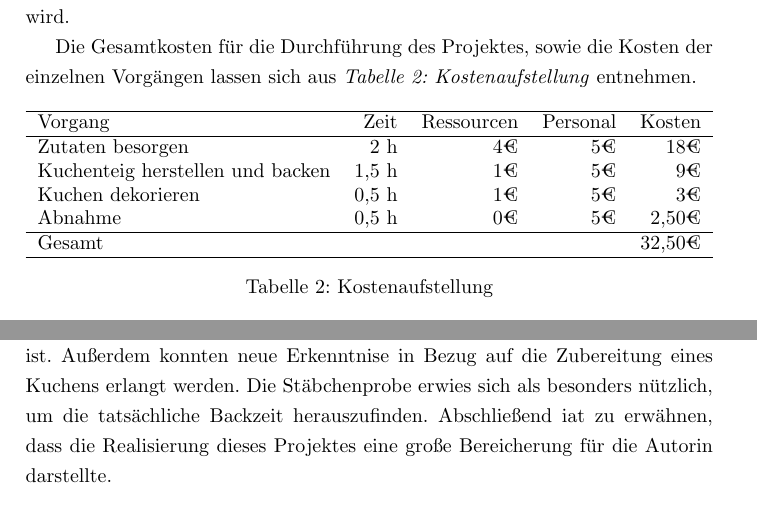
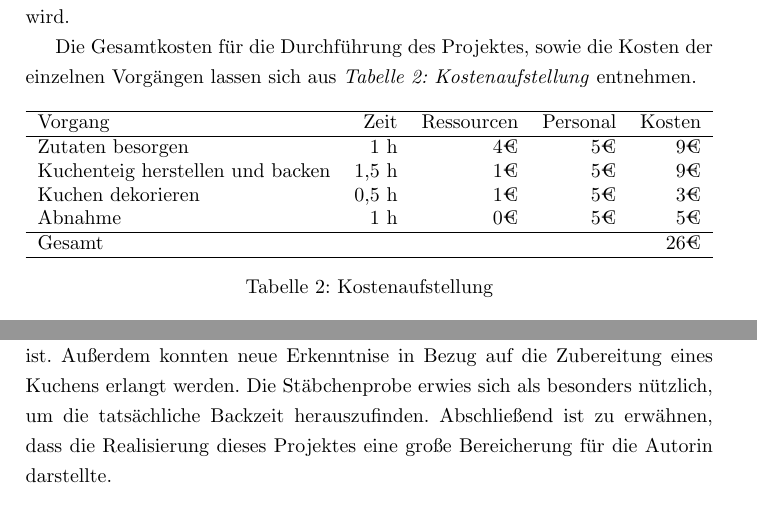
Before and after one commit to crisstels/DokumentationDeutsch, a LaTeX document (Projektdokumentation.tex, which reads Inhalt.tex): two parts of pages 4 and 6 of 9, joined at a grey line, cut so that both start at the same text. Compiled offline with pdfLaTeX.

Commit message:
minor changes

```diff
--- a/Inhalt.tex
+++ b/Inhalt.tex
@@ -52,12 +52,12 @@ Die Gesamtkosten für die Durchführung des Projektes, sowie die Kosten der einz
         \hline
         Vorgang    & Zeit  &    Ressourcen & Personal & Kosten\\
         \hline
-        Zutaten besorgen & 2 h & 4€ & 5€ & 18€\\
+        Zutaten besorgen & 1 h & 4€ & 5€ & 9€\\
         Kuchenteig herstellen und backen    & 1,5 h & 1€ & 5€  & 9€ \\
         Kuchen dekorieren      & 0,5 h & 1€ & 5€ & 3€   \\
-        Abnahme & 0,5 h & 0€ & 5€ & 2,50€ \\
+        Abnahme & 1 h & 0€ & 5€ & 5€ \\
         \hline
-        Gesamt & & & & 32,50€ \\
+        Gesamt & & & & 26€ \\
         \hline
         \end{tabular}
         \caption{Kostenaufstellung}
@@ -81,7 +81,7 @@ Dadurch konnte die in der Planung entstandene Differenz ausgeglichen werden.
 \subsection{Lessons Learned}
 Im Zuge des Projektes konnte die Autorin wertvolle Erfahrungen bezüglich der Planung und Durchführung von Projekten sammeln.
 Dabei wurde deutlich, wie wichtig eine genaue Planung eines Projektes für die erfolgreiche Umsetzung ist. Außerdem konnten neue Erkenntnise in Bezug auf die Zubereitung eines Kuchens erlangt werden.
-Die Stäbchenprobe erwies sich als besonders nützlich, um die tatsächliche Backzeit herauszufinden. Abschließend iat zu erwähnen, dass die Realisierung dieses Projektes eine große Bereicherung für die Autorin darstellte.
+Die Stäbchenprobe erwies sich als besonders nützlich, um die tatsächliche Backzeit herauszufinden. Abschließend ist zu erwähnen, dass die Realisierung dieses Projektes eine große Bereicherung für die Autorin darstellte.
 \subsection{Ausblick}
 Obwohl alle im Lastenheft aufgelisteten Anforderungen erfüllt werden konnten, können in Zukunft, wenn dieser Kuchen nicht bereits aufgegessen wurde, dennoch weitere Anforderungen definiert werden. Es wurde bereits angefragt, ob es nicht möglich wäre, auf der Zuckerglasur noch Zimt hinzuzufügen.
 Außerdem wurde beispielsweise gefragt, ob man den Kuchen zusätzlich mit Sahne servieren könnte. Diese weiteren Anforderungen können problemlos übernommen und umgesetzt werden.
```
Also changed, not shown: Anhang.tex (+6 -2 lines), Projektdokumentation.pdf, 3 other files.
